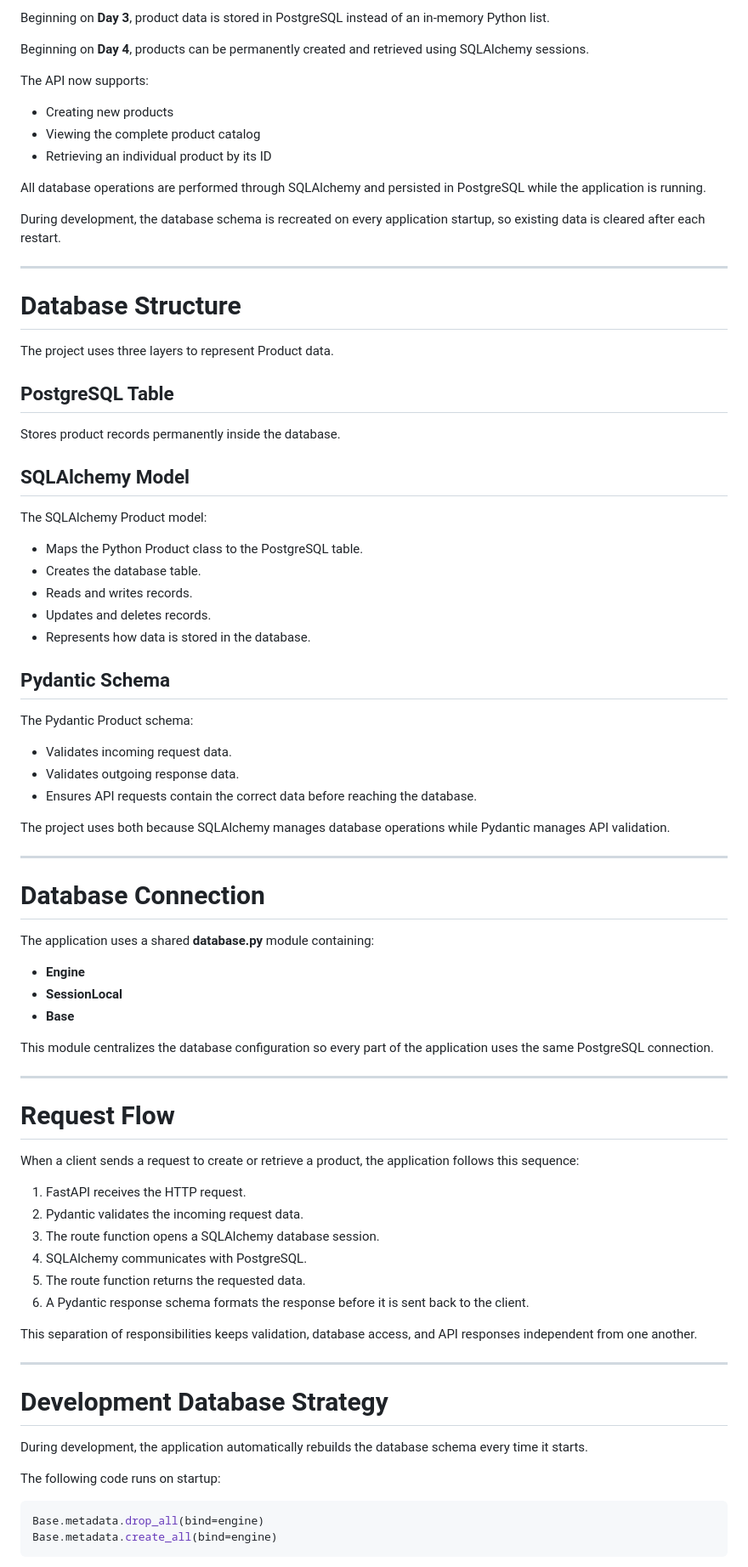
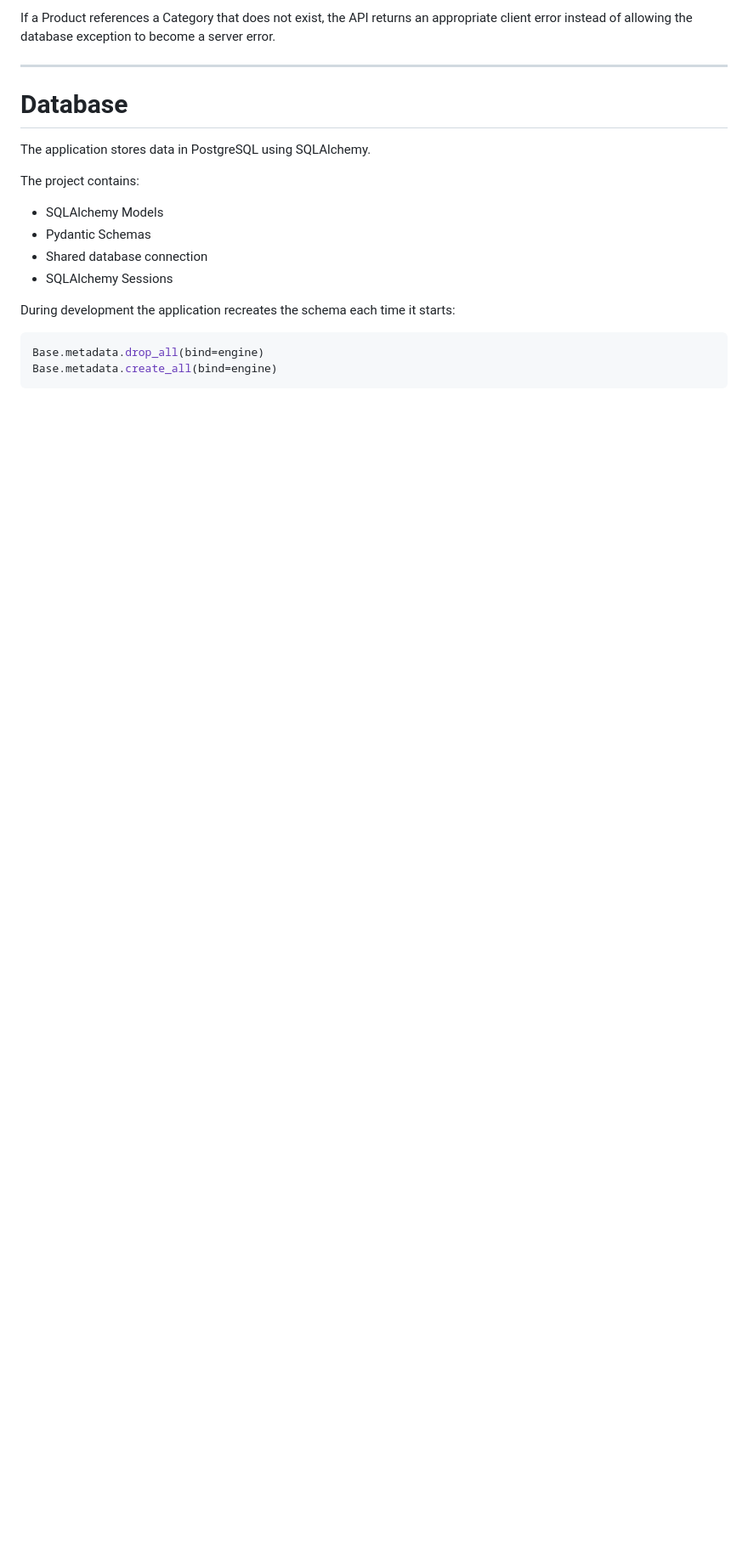
Before and after one commit to WsG-25/Butter-Fly-Effect-fastapi-service, a Markdown page: README.md, the part around one of its changes. Shown at 85% size. GitHub-like rendering; blank space fills up the shorter version.

````diff
--- a/README.md
+++ b/README.md
@@ -221,82 +234,20 @@ If validation fails, FastAPI automatically returns:
 
-Beginning on **Day 3**, product data is stored in PostgreSQL instead of an in-memory Python list.
-
-Beginning on **Day 4**, products can be permanently created and retrieved using SQLAlchemy sessions.
-
-The API now supports:
-
-- Creating new products
-- Viewing the complete product catalog
-- Retrieving an individual product by its ID
-
-All database operations are performed through SQLAlchemy and persisted in PostgreSQL while the application is running.
-
-During development, the database schema is recreated on every application startup, so existing data is cleared after each restart.
+If a Product references a Category that does not exist, the API returns an appropriate client error instead of allowing the database exception to become a server error.
 
 ---
 
-# Database Structure
+# Database
 
-The project uses three layers to represent Product data.
+The application stores data in PostgreSQL using SQLAlchemy.
 
-## PostgreSQL Table
+The project contains:
 
-Stores product records permanently inside the database.
+- SQLAlchemy Models
+- Pydantic Schemas
+- Shared database connection
+- SQLAlchemy Sessions
 
-## SQLAlchemy Model
-
-The SQLAlchemy Product model:
-
-- Maps the Python Product class to the PostgreSQL table.
-- Creates the database table.
-- Reads and writes records.
-- Updates and deletes records.
-- Represents how data is stored in the database.
-
-## Pydantic Schema
-
-The Pydantic Product schema:
-
-- Validates incoming request data.
-- Validates outgoing response data.
-- Ensures API requests contain the correct data before reaching the database.
-
-The project uses both because SQLAlchemy manages database operations while Pydantic manages API validation.
-
----
-
-# Database Connection
-
-The application uses a shared **database.py** module containing:
-
-- **Engine**
-- **SessionLocal**
-- **Base**
-
-This module centralizes the database configuration so every part of the application uses the same PostgreSQL connection.
-
----
-
-# Request Flow
-
-When a client sends a request to create or retrieve a product, the application follows this sequence:
-
-1. FastAPI receives the HTTP request.
-2. Pydantic validates the incoming request data.
-3. The route function opens a SQLAlchemy database session.
-4. SQLAlchemy communicates with PostgreSQL.
-5. The route function returns the requested data.
-6. A Pydantic response schema formats the response before it is sent back to the client.
-
-This separation of responsibilities keeps validation, database access, and API responses independent from one another.
-
----
-
-# Development Database Strategy
-
-During development, the application automatically rebuilds the database schema every time it starts.
-
-The following code runs on startup:
+During development the application recreates the schema each time it starts:
 
 ```python
 Base.metadata.drop_all(bind=engine)
````
Also changed, not shown: other parts of README.md (+188 -175 lines).
